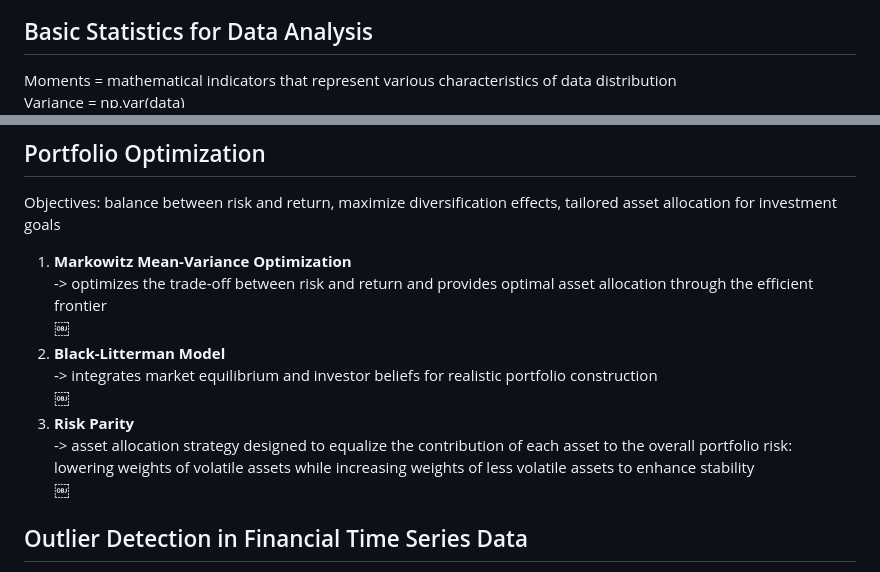
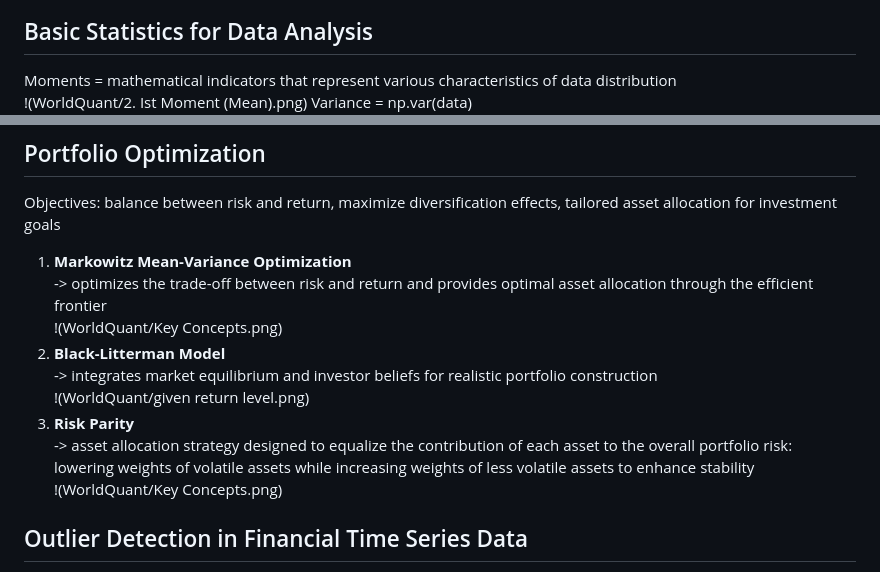
Before and after one commit to yykwan/Notes, a Markdown page: WorldQuant/Notes.md, 2 parts joined by grey strips. Drawn GitHub-style.

```diff
--- a/WorldQuant/Notes.md
+++ b/WorldQuant/Notes.md
@@ -48,6 +48,7 @@ Fama-French Model:  R it - R riskfreereturn = a it + b1 * R marketpremium + b2 *
 
 ## Basic Statistics for Data Analysis
 Moments = mathematical indicators that represent various characteristics of data distribution<br>
+!(WorldQuant/2. Ist Moment (Mean).png)
 Variance = np.var(data)<br>
 ->measures how spread out data values are from the mean<br>
 Standard Deviation = np.std(data)<br>
@@ -107,13 +108,13 @@ Major Statistical Testing Methods<br>
 Objectives: balance between risk and return, maximize diversification effects, tailored asset allocation for investment goals<br>
 1) **Markowitz Mean-Variance Optimization**<br>
 -> optimizes the trade-off between risk and return and provides optimal asset allocation through the efficient frontier<br>
-￼
+!(WorldQuant/Key Concepts.png)
 2) **Black-Litterman Model**<br>
 -> integrates market equilibrium and investor beliefs for realistic portfolio construction<br>
-￼
+!(WorldQuant/given return level.png)
 3) **Risk Parity**<br>
 -> asset allocation strategy designed to equalize the contribution of each asset to the overall portfolio risk: lowering weights of volatile assets while increasing weights of less volatile assets to enhance stability<br>
-￼
+!(WorldQuant/Key Concepts.png)
 
 ## Outlier Detection in Financial Time Series Data
 Why need detect? degraded model performace, errors in risk management, distorted analytical resulty<br>
```
